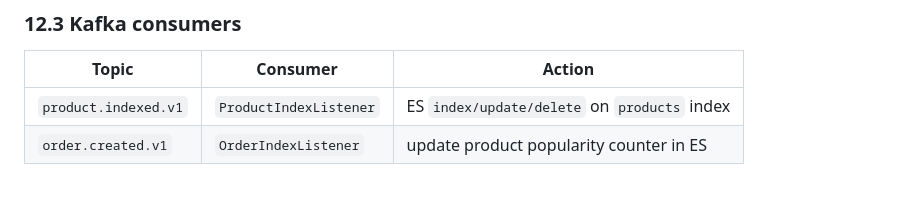
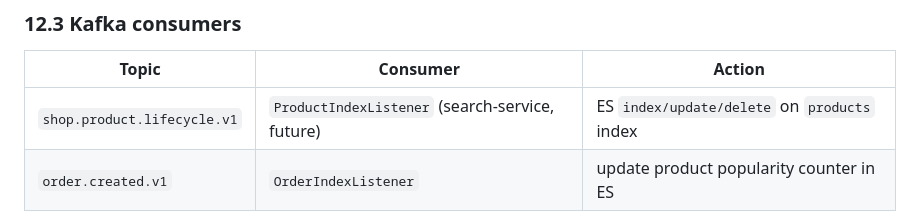
Before and after one commit to tonminhce/petproject, a Markdown page: docs/SERVICE-CATALOG.md, the part around the change. Rendered like a GitHub page.

```diff
--- a/docs/SERVICE-CATALOG.md
+++ b/docs/SERVICE-CATALOG.md
@@ -507,7 +507,7 @@ Split base paths — storefront is for end users, backoffice is for admins.
 
 | Topic | Consumer | Action |
 |-------|----------|--------|
-| `product.indexed.v1` | `ProductIndexListener` | ES `index/update/delete` on `products` index |
+| `shop.product.lifecycle.v1` | `ProductIndexListener` (search-service, future) | ES `index/update/delete` on `products` index |
 | `order.created.v1` | `OrderIndexListener` | update product popularity counter in ES |
 
 ### 12.4 ES client
```
Also changed, not shown: docs/ARCHITECTURE.md (+1 -1 lines), docs/ROADMAP.md (+2 -2 lines).
